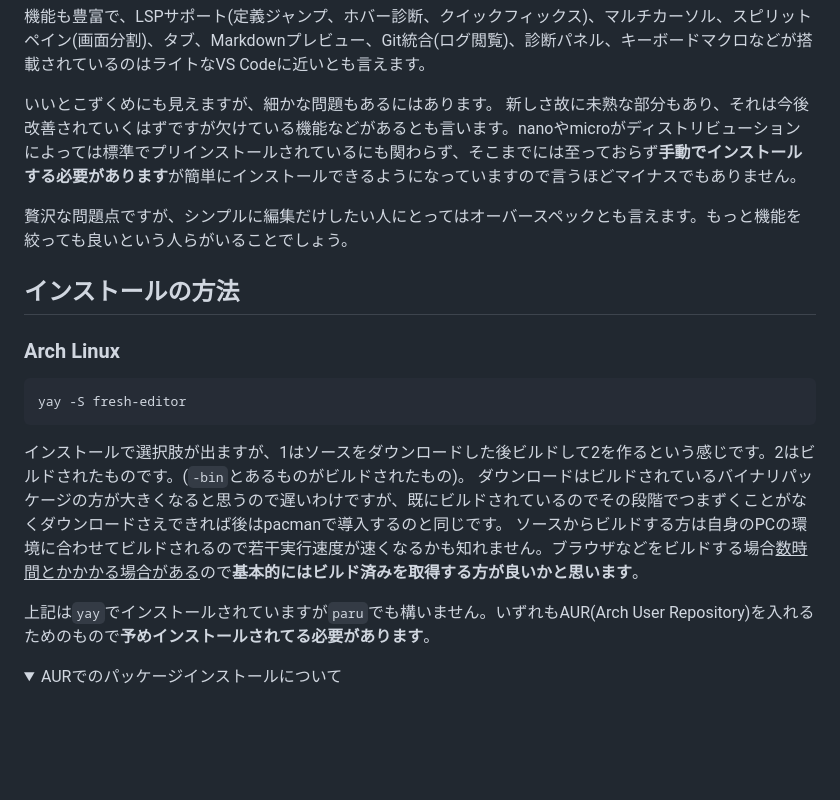
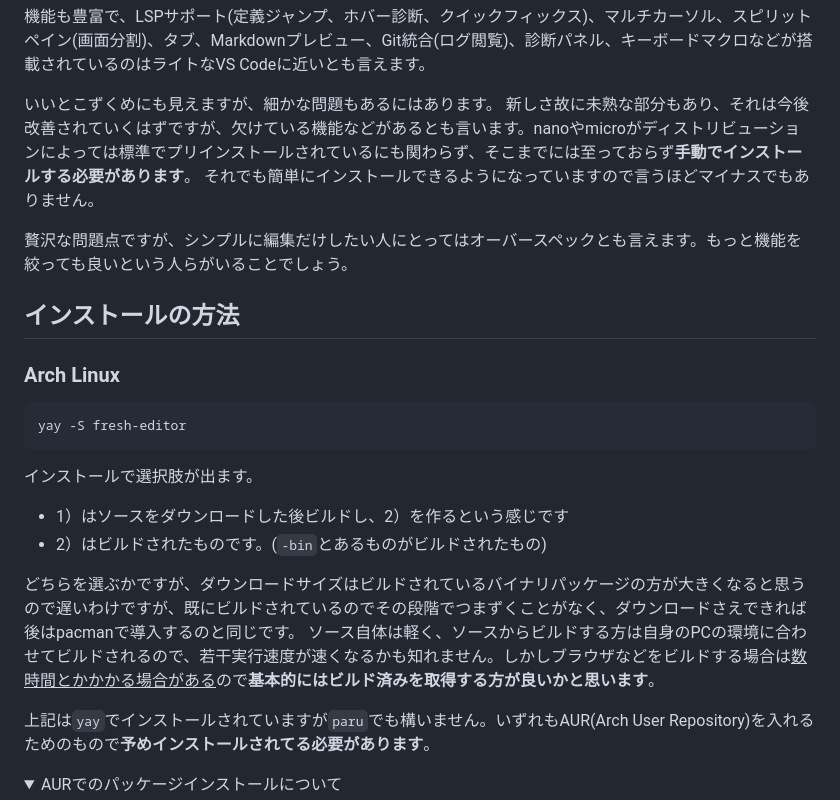
Before and after one commit to hidekichi/BlazeChariot, a Markdown page: src/blog/new-terminal-text-editor-fresh.md, the part around the change. Drawn GitHub-style; folded sections open; blank space fills up the shorter version.

````diff
--- a/src/blog/new-terminal-text-editor-fresh.md
+++ b/src/blog/new-terminal-text-editor-fresh.md
@@ -38,7 +38,8 @@ freshで言うとIDEライクを言うようにGUI風の標準キー設定(`Ctrl
 機能も豊富で、LSPサポート(定義ジャンプ、ホバー診断、クイックフィックス)、マルチカーソル、スピリットペイン(画面分割)、タブ、Markdownプレビュー、Git統合(ログ閲覧)、診断パネル、キーボードマクロなどが搭載されているのはライトなVS Codeに近いとも言えます。
 
 いいとこずくめにも見えますが、細かな問題もあるにはあります。
-新しさ故に未熟な部分もあり、それは今後改善されていくはずですが欠けている機能などがあるとも言います。nanoやmicroがディストリビューションによっては標準でプリインストールされているにも関わらず、そこまでには至っておらず**手動でインストールする必要があります**が簡単にインストールできるようになっていますので言うほどマイナスでもありません。
+新しさ故に未熟な部分もあり、それは今後改善されていくはずですが、欠けている機能などがあるとも言います。nanoやmicroがディストリビューションによっては標準でプリインストールされているにも関わらず、そこまでには至っておらず**手動でインストールする必要があります**。
+それでも簡単にインストールできるようになっていますので言うほどマイナスでもありません。
 
 贅沢な問題点ですが、シンプルに編集だけしたい人にとってはオーバースペックとも言えます。もっと機能を絞っても良いという人らがいることでしょう。
 
@@ -50,9 +51,12 @@ freshで言うとIDEライクを言うようにGUI風の標準キー設定(`Ctrl
 yay -S fresh-editor
 ```
 
-インストールで選択肢が出ますが、1はソースをダウンロードした後ビルドして2を作るという感じです。2はビルドされたものです。(`-bin`とあるものがビルドされたもの)。
-ダウンロードはビルドされているバイナリパッケージの方が大きくなると思うので遅いわけですが、既にビルドされているのでその段階でつまずくことがなくダウンロードさえできれば後はpacmanで導入するのと同じです。
-ソースからビルドする方は自身のPCの環境に合わせてビルドされるので若干実行速度が速くなるかも知れません。ブラウザなどをビルドする場合<u>数時間とかかかる場合がある</u>ので**基本的にはビルド済みを取得する方が良いかと思います**。
+インストールで選択肢が出ます。
+- 1）はソースをダウンロードした後ビルドし、2）を作るという感じです
+- 2）はビルドされたものです。(`-bin`とあるものがビルドされたもの)
+
+どちらを選ぶかですが、ダウンロードサイズはビルドされているバイナリパッケージの方が大きくなると思うので遅いわけですが、既にビルドされているのでその段階でつまずくことがなく、ダウンロードさえできれば後はpacmanで導入するのと同じです。
+ソース自体は軽く、ソースからビルドする方は自身のPCの環境に合わせてビルドされるので、若干実行速度が速くなるかも知れません。しかしブラウザなどをビルドする場合は<u>数時間とかかかる場合がある</u>ので**基本的にはビルド済みを取得する方が良いかと思います**。
 
 上記は`yay`でインストールされていますが`paru`でも構いません。いずれもAUR(Arch User Repository)を入れるためのもので**予めインストールされてる必要があります**。
 
````
Also changed, not shown: src/blog/linux-alternatives-app-to-windows-app.md (+30 -17 lines).
